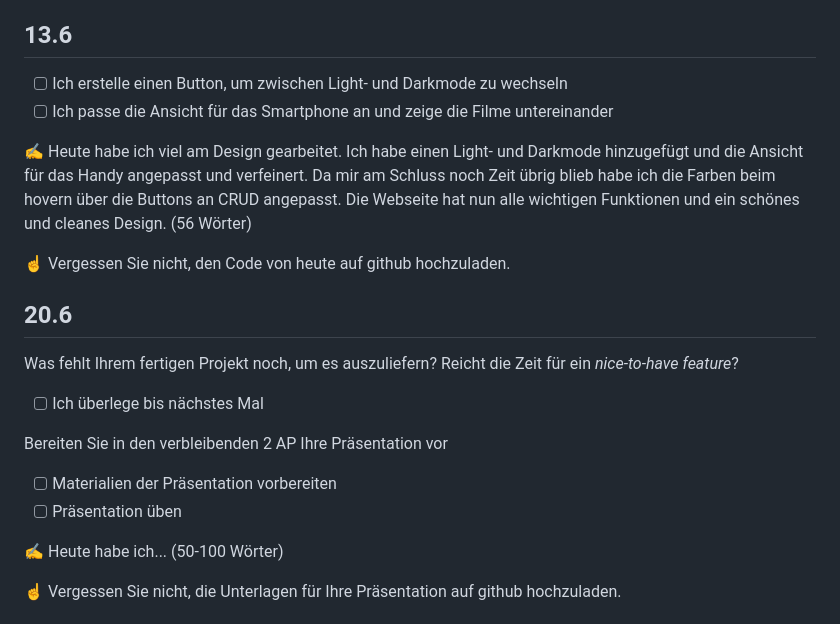
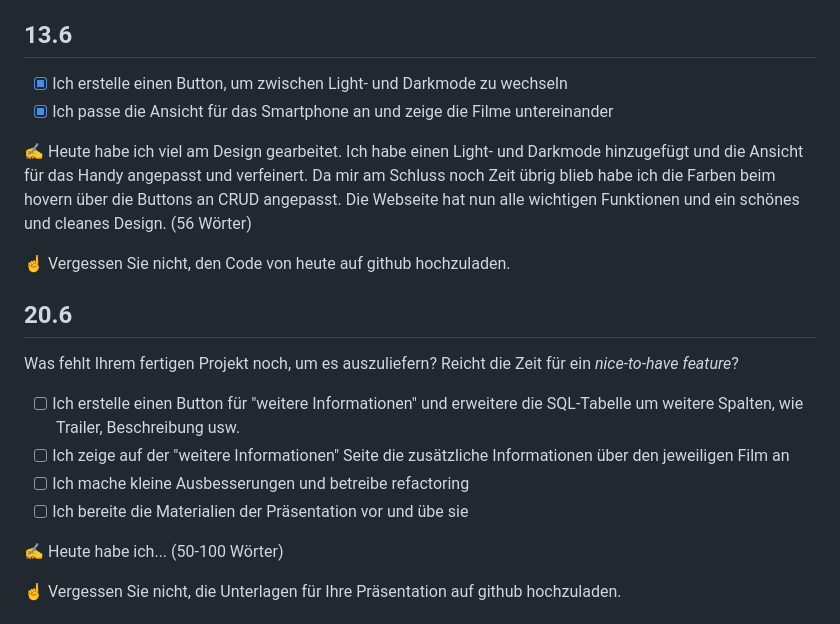
Before and after one commit to RobiBlocks/Film-Management, a Markdown page: README.md, the part around the change. Rendered like a GitHub page.

Commit message:
Arbeitspakete 20-06-2025

```diff
--- a/README.md
+++ b/README.md
@@ -98,8 +98,8 @@ Ihr Projekt sollte nun alle Funktionalität haben, dass man es benutzen kann. Al
 
 ## 13.6
 
-- [ ] Ich erstelle einen Button, um zwischen Light- und Darkmode zu wechseln
-- [ ] Ich passe die Ansicht für das Smartphone an und zeige die Filme untereinander
+- [x] Ich erstelle einen Button, um zwischen Light- und Darkmode zu wechseln
+- [x] Ich passe die Ansicht für das Smartphone an und zeige die Filme untereinander
 
 ✍️ Heute habe ich viel am Design gearbeitet. Ich habe einen Light- und Darkmode hinzugefügt und die Ansicht für das Handy angepasst und verfeinert. Da mir am Schluss noch Zeit übrig blieb habe ich die Farben beim hovern über die Buttons an CRUD angepasst. Die Webseite hat nun alle wichtigen Funktionen und ein schönes und cleanes Design. (56 Wörter)
 
@@ -109,12 +109,10 @@ Ihr Projekt sollte nun alle Funktionalität haben, dass man es benutzen kann. Al
 
 Was fehlt Ihrem fertigen Projekt noch, um es auszuliefern? Reicht die Zeit für ein *nice-to-have feature*?
 
-- [ ] Ich überlege bis nächstes Mal
-
-Bereiten Sie in den verbleibenden 2 AP Ihre Präsentation vor
-
-- [ ] Materialien der Präsentation vorbereiten
-- [ ] Präsentation üben
+- [ ] Ich erstelle einen Button für "weitere Informationen" und erweitere die SQL-Tabelle um weitere Spalten, wie Trailer, Beschreibung usw.
+- [ ] Ich zeige auf der "weitere Informationen" Seite die zusätzliche Informationen über den jeweiligen Film an
+- [ ] Ich mache kleine Ausbesserungen und betreibe refactoring
+- [ ] Ich bereite die Materialien der Präsentation vor und übe sie
 
 ✍️ Heute habe ich... (50-100 Wörter)
 
```
